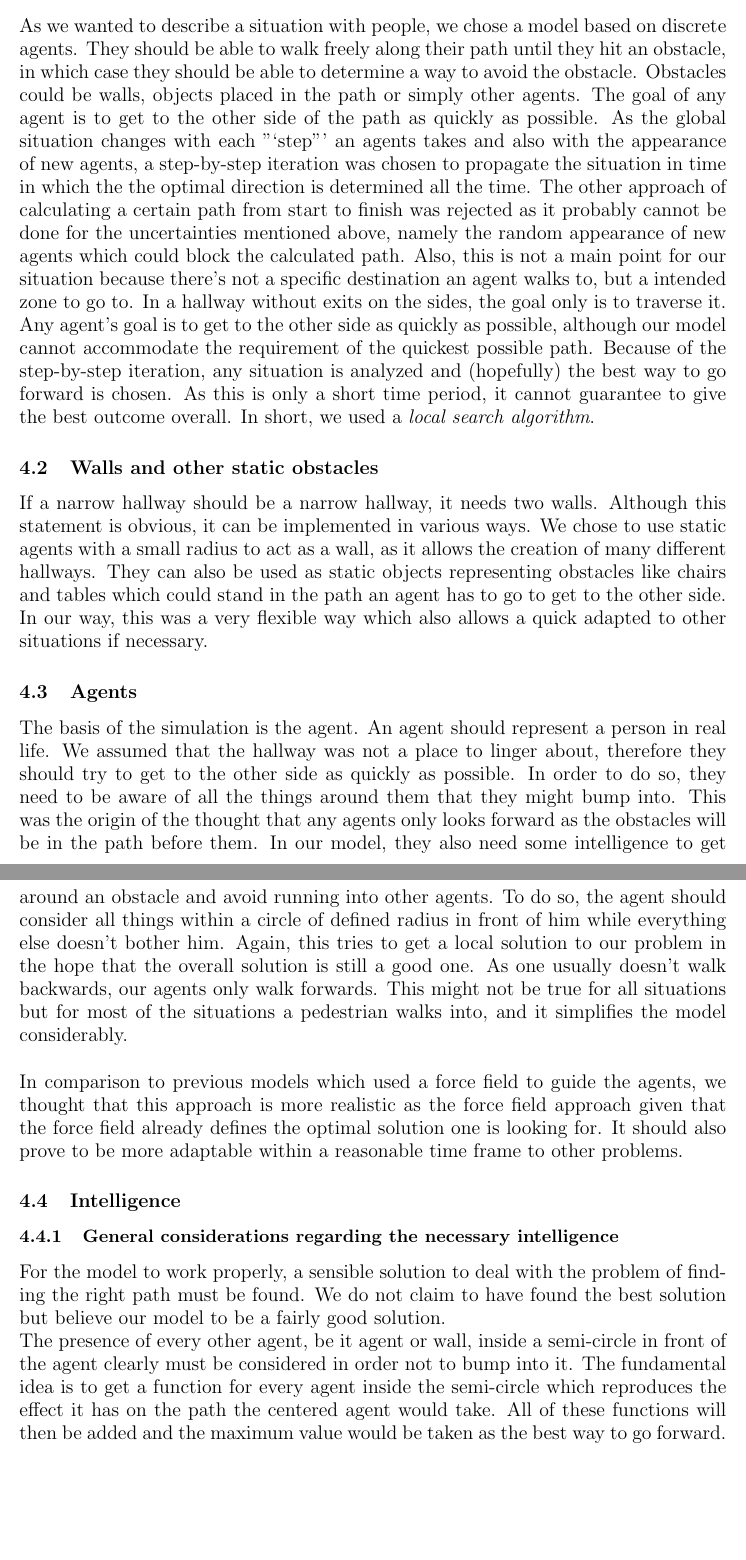
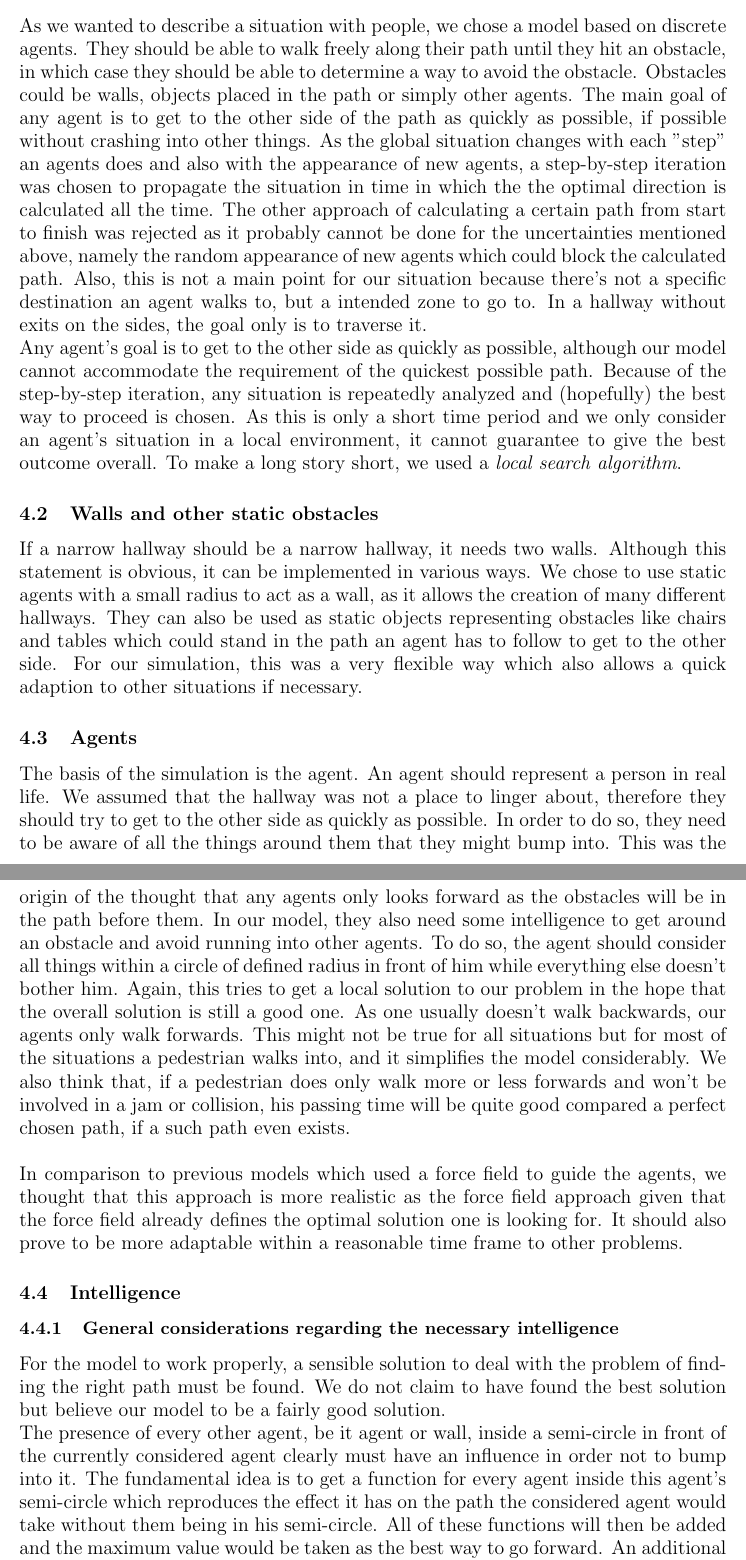
Before and after one commit to ratheile/MSSSM, a LaTeX document (doc/latex/report.tex, which reads doc/latex/DescriptionModel.tex): two parts of pages 10 and 11 of 26, joined at a grey line, cut so that both start at the same text, the shorter picture padded with empty space. Compiled offline with pdfLaTeX.

Commit message:
moserman changes mit sutery durchbesprochen

```diff
--- a/doc/latex/DescriptionModel.tex
+++ b/doc/latex/DescriptionModel.tex
@@ -1,20 +1,20 @@
 %DescriptionModel
 
 \subsection{General considerations}
-As we wanted to describe a situation with people, we chose a model based on discrete agents. They should be able to walk freely along their path until they hit an obstacle, in which case they should be able to determine a way to avoid the obstacle. Obstacles could be walls, objects placed in the path or simply other agents. The goal of any agent is to get to the other side of the path as quickly as possible. As the global situation changes with each "`step"' an agents takes and also with the appearance of new agents, a step-by-step iteration was chosen to propagate the situation in time in which the the optimal direction is determined all the time. The other approach of calculating a certain path from start to finish was rejected as it probably cannot be done for the uncertainties mentioned above, namely the random appearance of new agents which could block the calculated path. Also, this is not a main point for our situation because there's not a specific destination an agent walks to, but a intended zone to go to. In a hallway without exits on the sides, the goal only is to traverse it.\\
-Any agent's goal is to get to the other side as quickly as possible, although our model cannot accommodate the requirement of the quickest possible path. Because of the step-by-step iteration, any situation is analyzed and (hopefully) the best way to go forward is chosen. As this is only a short time period, it cannot guarantee to give the best outcome overall. In short, we used a \textit{local search algorithm}.
+As we wanted to describe a situation with people, we chose a model based on discrete agents. They should be able to walk freely along their path until they hit an obstacle, in which case they should be able to determine a way to avoid the obstacle. Obstacles could be walls, objects placed in the path or simply other agents. The main goal of any agent is to get to the other side of the path as quickly as possible, if possible without crashing into other things. As the global situation changes with each "step" an agents does and also with the appearance of new agents, a step-by-step iteration was chosen to propagate the situation in time in which the the optimal direction is calculated all the time. The other approach of calculating a certain path from start to finish was rejected as it probably cannot be done for the uncertainties mentioned above, namely the random appearance of new agents which could block the calculated path. Also, this is not a main point for our situation because there's not a specific destination an agent walks to, but a intended zone to go to. In a hallway without exits on the sides, the goal only is to traverse it.\\
+Any agent's goal is to get to the other side as quickly as possible, although our model cannot accommodate the requirement of the quickest possible path. Because of the step-by-step iteration, any situation is repeatedly analyzed and (hopefully) the best way to proceed is chosen. As this is only a short time period and we only consider an agent's situation in a local environment, it cannot guarantee to give the best outcome overall. To make a long story short, we used a \textit{local search algorithm}.
 
 \subsection{Walls and other static obstacles}
-If a narrow hallway should be a narrow hallway, it needs two walls. Although this statement is obvious, it can be implemented in various ways. We chose to use static agents with a small radius to act as a wall, as it allows the creation of many different hallways. They can also be used as static objects representing obstacles like chairs and tables which could stand in the path an agent has to go to get to the other side. In our way, this was a very flexible way which also allows a quick adapted to other situations if necessary.
+If a narrow hallway should be a narrow hallway, it needs two walls. Although this statement is obvious, it can be implemented in various ways. We chose to use static agents with a small radius to act as a wall, as it allows the creation of many different hallways. They can also be used as static objects representing obstacles like chairs and tables which could stand in the path an agent has to follow to get to the other side. For our simulation, this was a very flexible way which also allows a quick adaption to other situations if necessary.
 
 \subsection{Agents}
-The basis of the simulation is the agent. An agent should represent a person in real life. We assumed that the hallway was not a place to linger about, therefore they should try to get to the other side as quickly as possible. In order to do so, they need to be aware of all the things around them that they might bump into. This was the origin of the thought that any agents only looks forward as the obstacles will be in the path before them. In our model, they also need some intelligence to get around an obstacle and avoid running into other agents. To do so, the agent should consider all things within a circle of defined radius in front of him while everything else doesn't bother him. Again, this tries to get a local solution to our problem in the hope that the overall solution is still a good one. As one usually doesn't walk backwards, our agents only walk forwards. This might not be true for all situations but for most of the situations a pedestrian walks into, and it simplifies the model considerably.\\
+The basis of the simulation is the agent. An agent should represent a person in real life. We assumed that the hallway was not a place to linger about, therefore they should try to get to the other side as quickly as possible. In order to do so, they need to be aware of all the things around them that they might bump into. This was the origin of the thought that any agents only looks forward as the obstacles will be in the path before them. In our model, they also need some intelligence to get around an obstacle and avoid running into other agents. To do so, the agent should consider all things within a circle of defined radius in front of him while everything else doesn't bother him. Again, this tries to get a local solution to our problem in the hope that the overall solution is still a good one. As one usually doesn't walk backwards, our agents only walk forwards. This might not be true for all situations but for most of the situations a pedestrian walks into, and it simplifies the model considerably. We also think that, if a pedestrian does only walk more or less forwards and won't be involved in a jam or collision, his passing time will be quite good compared a perfect chosen path, if a such path even exists.\\
 
 \noi In comparison to previous models which used a force field to guide the agents, we thought that this approach is more realistic as the force field approach given that the force field already defines the optimal solution one is looking for. It should also prove to be more adaptable within a reasonable time frame to other problems.
 
 \subsection{Intelligence}
 \subsubsection{General considerations regarding the necessary intelligence}
 For the model to work properly, a sensible solution to deal with the problem of finding the right path must be found. We do not claim to have found the best solution but believe our model to be a fairly good solution.\\
-The presence of every other agent, be it agent or wall, inside a semi-circle in front of the agent clearly must be considered in order not to bump into it. The fundamental idea is to get a function for every agent inside the semi-circle which reproduces the effect it has on the path the centered agent would take. All of these functions will then be added and the maximum value would be taken as the best way to go forward. An additional function is added which should represent the tendency to go straight forward.\\
+The presence of every other agent, be it agent or wall, inside a semi-circle in front of the currently considered agent clearly must have an influence in order not to bump into it. The fundamental idea is to get a function for every agent inside this agent's semi-circle which reproduces the effect it has on the path the considered agent would take without them being in his semi-circle. All of these functions will then be added and the maximum value would be taken as the best way to go forward. An additional function is added which should represent the tendency to go straight forward.\\
 
 \noi All functions were calculated as functions of $x$. This $x$ is connected to an angle $\varphi$ given by $arctan(x)$. A value of $\varphi = -\pi/2$ would correspond to walking sideways to the left, $\varphi = 0$ to walk straight forward and $\varphi = \pi/2$ to walking sideways to the right, always viewed in the direction the agent wants to go.\\
```
Also changed, not shown: doc/latex/report.pdf, doc/latex/DescriptionModel.tex (12 more changed lines).
